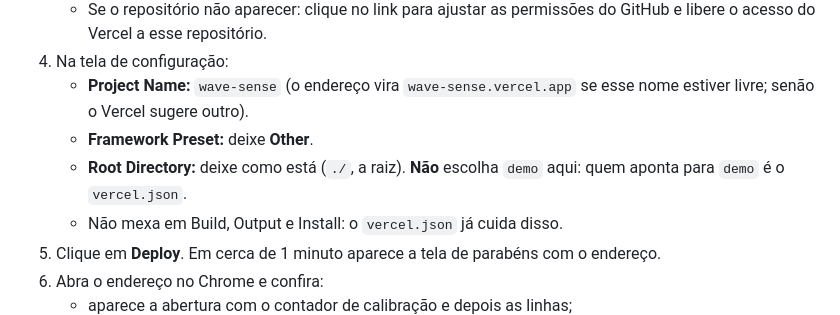
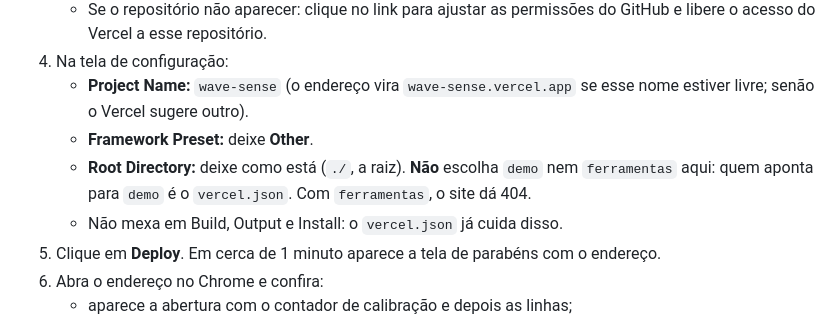
Before and after one commit to AugustoDonateli/WiFi-sensing, a Markdown page: docs/publicar-vercel.md, the part around the change. GitHub-like rendering.

```diff
--- a/docs/publicar-vercel.md
+++ b/docs/publicar-vercel.md
@@ -24,7 +24,7 @@ Assim os amigos abrem um link em vez de receber arquivos. O site é só a pasta
 4. Na tela de configuração:
    - **Project Name:** `wave-sense` (o endereço vira `wave-sense.vercel.app` se esse nome estiver livre; senão o Vercel sugere outro).
    - **Framework Preset:** deixe **Other**.
-   - **Root Directory:** deixe como está (`./`, a raiz). **Não** escolha `demo` aqui: quem aponta para `demo` é o `vercel.json`.
+   - **Root Directory:** deixe como está (`./`, a raiz). **Não** escolha `demo` nem `ferramentas` aqui: quem aponta para `demo` é o `vercel.json`. Com `ferramentas`, o site dá 404.
    - Não mexa em Build, Output e Install: o `vercel.json` já cuida disso.
 5. Clique em **Deploy**. Em cerca de 1 minuto aparece a tela de parabéns com o endereço.
 6. Abra o endereço no Chrome e confira:
```
Also changed, not shown: docs/erros-provaveis.md (+1 -0 lines).
